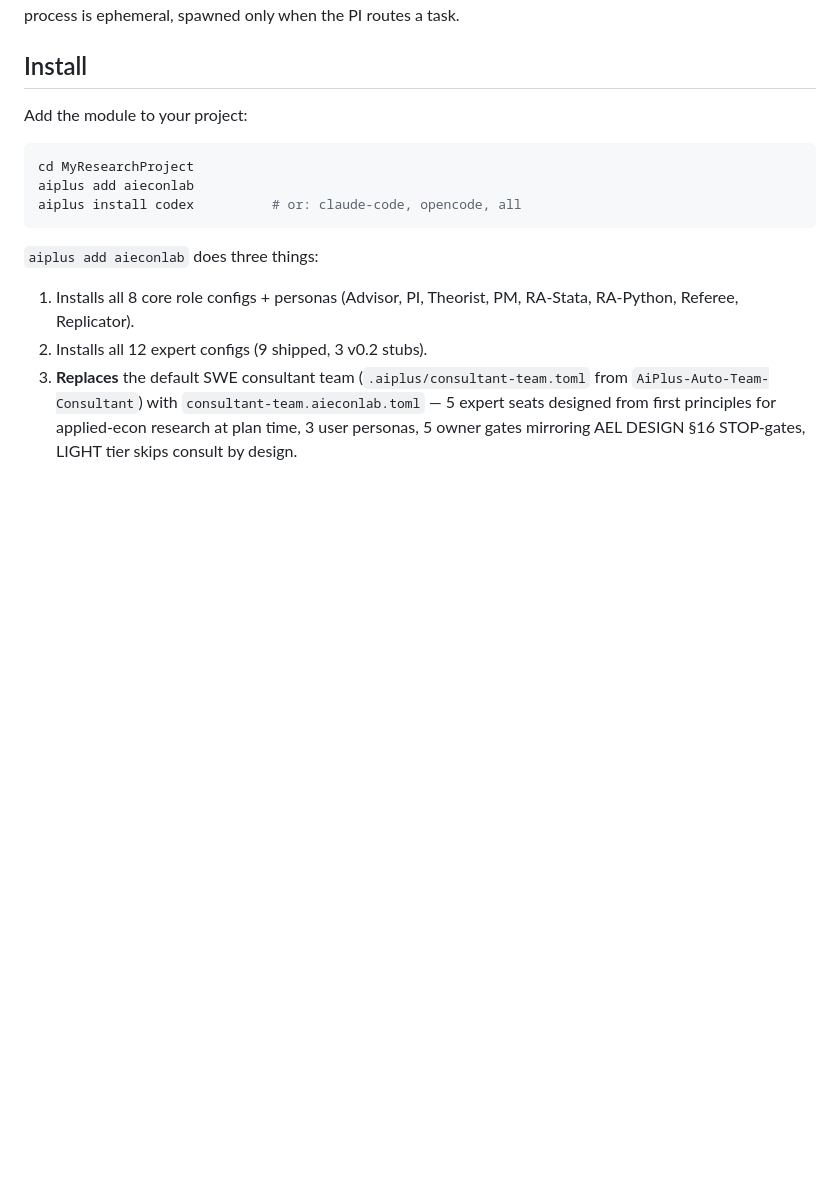
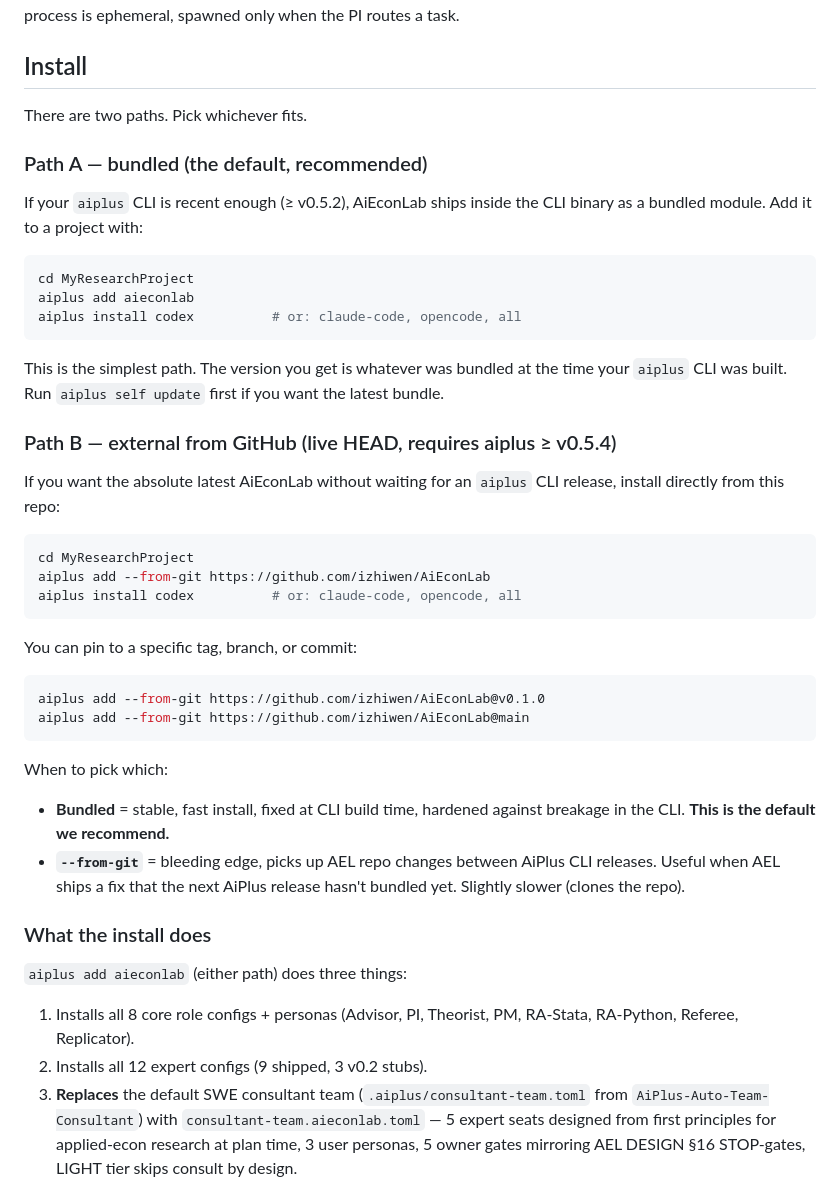
Before and after one commit to izhiwen/AiEconLab, a Markdown page: README.md, the part around the change. Rendered like a GitHub page; blank space fills up the shorter version.

````diff
--- a/README.md
+++ b/README.md
@@ -101,7 +101,12 @@ PI routes a task.
 
 ## Install
 
-Add the module to your project:
+There are two paths. Pick whichever fits.
+
+### Path A — bundled (the default, recommended)
+
+If your `aiplus` CLI is recent enough (≥ v0.5.2), AiEconLab ships
+inside the CLI binary as a bundled module. Add it to a project with:
 
 ```bash
 cd MyResearchProject
@@ -109,7 +114,39 @@ aiplus add aieconlab
 aiplus install codex          # or: claude-code, opencode, all
 ```
 
-`aiplus add aieconlab` does three things:
+This is the simplest path. The version you get is whatever was bundled
+at the time your `aiplus` CLI was built. Run `aiplus self update` first
+if you want the latest bundle.
+
+### Path B — external from GitHub (live HEAD, requires aiplus ≥ v0.5.4)
+
+If you want the absolute latest AiEconLab without waiting for an
+`aiplus` CLI release, install directly from this repo:
+
+```bash
+cd MyResearchProject
+aiplus add --from-git https://github.com/izhiwen/AiEconLab
+aiplus install codex          # or: claude-code, opencode, all
+```
+
+You can pin to a specific tag, branch, or commit:
+
+```bash
+aiplus add --from-git https://github.com/izhiwen/AiEconLab@v0.1.0
+aiplus add --from-git https://github.com/izhiwen/AiEconLab@main
+```
+
+When to pick which:
+
+- **Bundled** = stable, fast install, fixed at CLI build time, hardened
+  against breakage in the CLI. **This is the default we recommend.**
+- **`--from-git`** = bleeding edge, picks up AEL repo changes between
+  AiPlus CLI releases. Useful when AEL ships a fix that the next
+  AiPlus release hasn't bundled yet. Slightly slower (clones the repo).
+
+### What the install does
+
+`aiplus add aieconlab` (either path) does three things:
 
 1. Installs all 8 core role configs + personas (Advisor, PI, Theorist, PM,
    RA-Stata, RA-Python, Referee, Replicator).
````
Also changed, not shown: README.zh-CN.md (+32 -2 lines).
